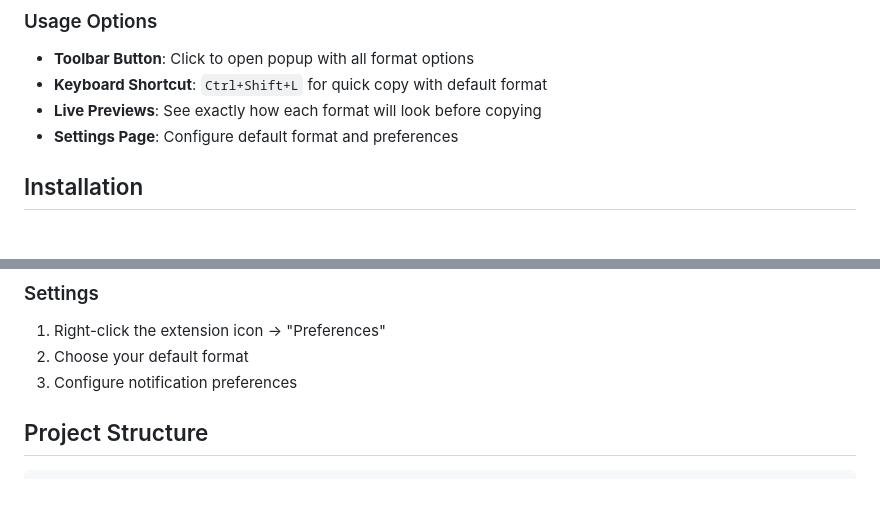
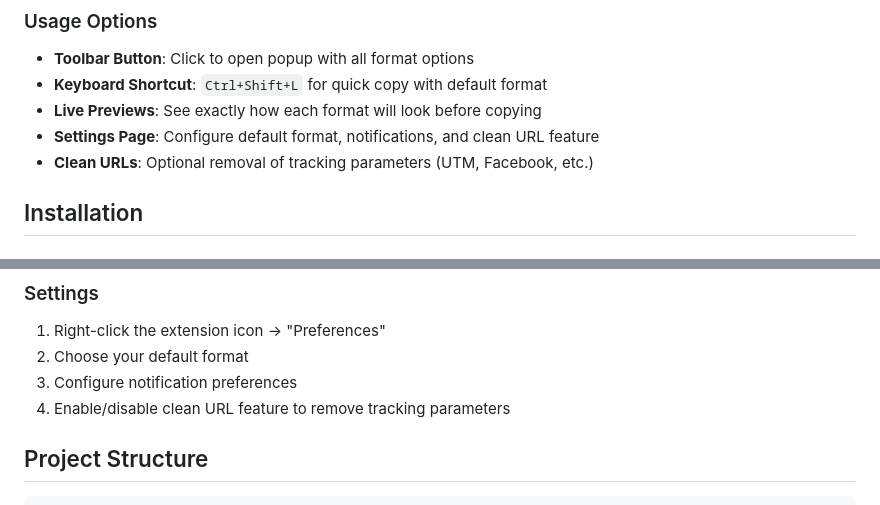
Before and after one commit to evanwon/fancy-links, a Markdown page: README.md, 2 parts joined by grey strips. GitHub-like rendering.

````diff
--- a/README.md
+++ b/README.md
@@ -17,7 +17,8 @@ A Firefox browser extension that allows you to copy formatted links with titles
 - **Toolbar Button**: Click to open popup with all format options
 - **Keyboard Shortcut**: `Ctrl+Shift+L` for quick copy with default format
 - **Live Previews**: See exactly how each format will look before copying
-- **Settings Page**: Configure default format and preferences
+- **Settings Page**: Configure default format, notifications, and clean URL feature
+- **Clean URLs**: Optional removal of tracking parameters (UTM, Facebook, etc.)
 
 ## Installation
 
@@ -61,6 +62,7 @@ web-ext build
 1. Right-click the extension icon → "Preferences"
 2. Choose your default format
 3. Configure notification preferences
+4. Enable/disable clean URL feature to remove tracking parameters
 
 ## Project Structure
 ```
````
Also changed, not shown: CLAUDE.md (+45 -3 lines).
